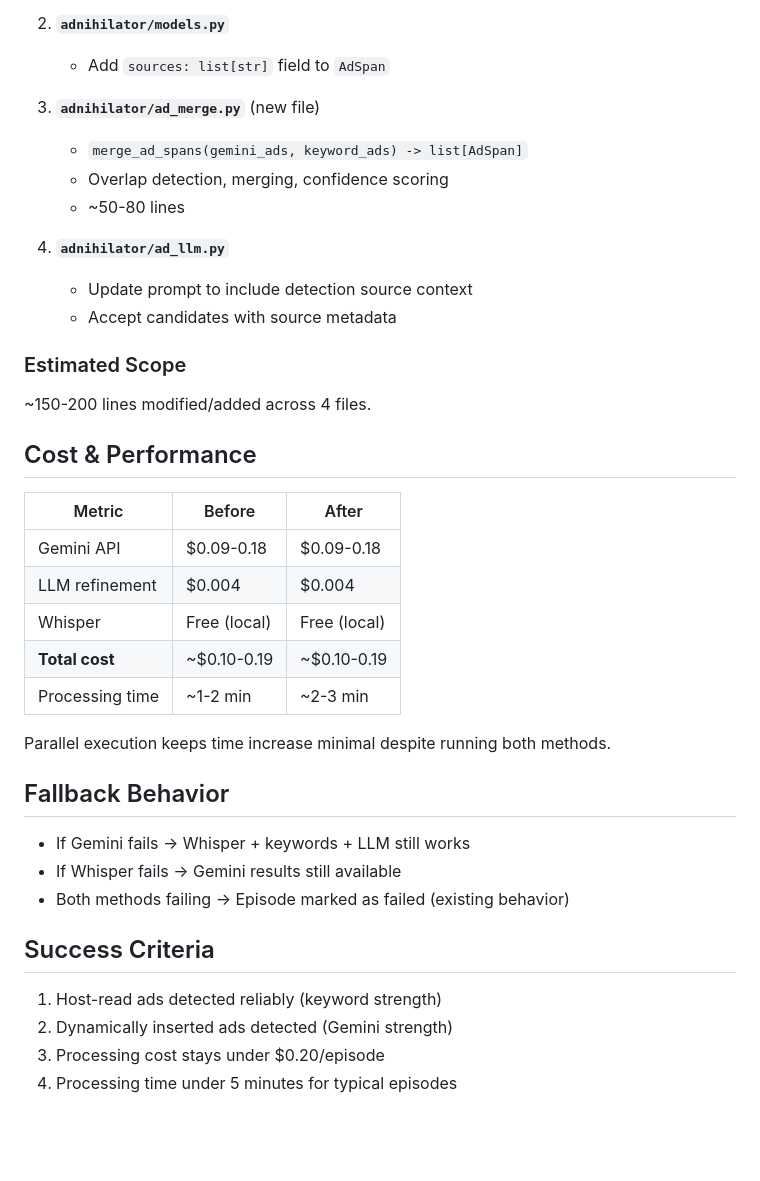
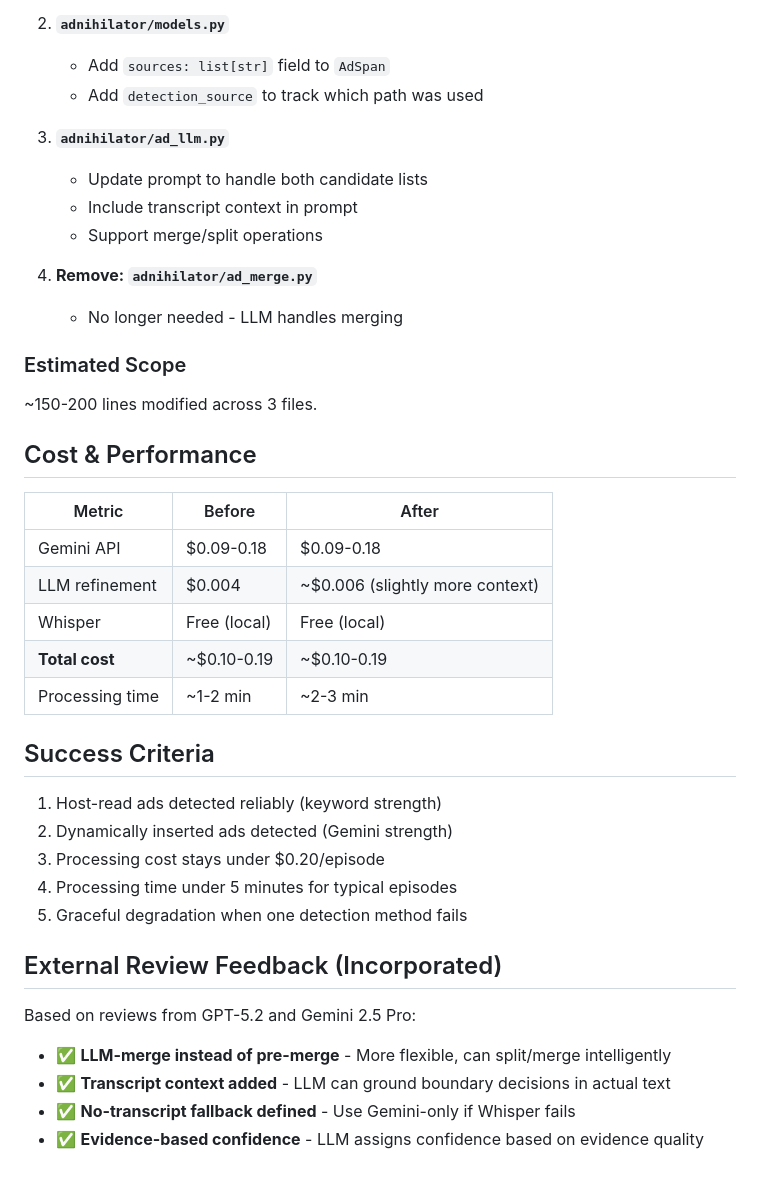
Before and after one commit to jfox85/adnihilator, a Markdown page: docs/plans/2025-12-23-parallel-detection-design.md, the part around one of its changes. Rendered like a GitHub page; blank space fills up the shorter version.

```diff
--- a/docs/plans/2025-12-23-parallel-detection-design.md
+++ b/docs/plans/2025-12-23-parallel-detection-design.md
@@ -105,37 +149,29 @@ LLM prompt guidance:
 
 2. **`adnihilator/models.py`**
    - Add `sources: list[str]` field to `AdSpan`
+   - Add `detection_source` to track which path was used
 
-3. **`adnihilator/ad_merge.py`** (new file)
-   - `merge_ad_spans(gemini_ads, keyword_ads) -> list[AdSpan]`
-   - Overlap detection, merging, confidence scoring
-   - ~50-80 lines
+3. **`adnihilator/ad_llm.py`**
+   - Update prompt to handle both candidate lists
+   - Include transcript context in prompt
+   - Support merge/split operations
 
-4. **`adnihilator/ad_llm.py`**
-   - Update prompt to include detection source context
-   - Accept candidates with source metadata
+4. **Remove: `adnihilator/ad_merge.py`**
+   - No longer needed - LLM handles merging
 
 ### Estimated Scope
 
-~150-200 lines modified/added across 4 files.
+~150-200 lines modified across 3 files.
 
 ## Cost & Performance
 
 | Metric | Before | After |
 |--------|--------|-------|
 | Gemini API | $0.09-0.18 | $0.09-0.18 |
-| LLM refinement | $0.004 | $0.004 |
+| LLM refinement | $0.004 | ~$0.006 (slightly more context) |
 | Whisper | Free (local) | Free (local) |
 | **Total cost** | ~$0.10-0.19 | ~$0.10-0.19 |
 | Processing time | ~1-2 min | ~2-3 min |
-
-Parallel execution keeps time increase minimal despite running both methods.
-
-## Fallback Behavior
-
-- If Gemini fails → Whisper + keywords + LLM still works
-- If Whisper fails → Gemini results still available
-- Both methods failing → Episode marked as failed (existing behavior)
 
 ## Success Criteria
 
@@ -143,3 +179,13 @@ Parallel execution keeps time increase minimal despite running both methods.
 2. Dynamically inserted ads detected (Gemini strength)
 3. Processing cost stays under $0.20/episode
 4. Processing time under 5 minutes for typical episodes
+5. Graceful degradation when one detection method fails
+
+## External Review Feedback (Incorporated)
+
+Based on reviews from GPT-5.2 and Gemini 2.5 Pro:
+
+- ✅ **LLM-merge instead of pre-merge** - More flexible, can split/merge intelligently
+- ✅ **Transcript context added** - LLM can ground boundary decisions in actual text
+- ✅ **No-transcript fallback defined** - Use Gemini-only if Whisper fails
+- ✅ **Evidence-based confidence** - LLM assigns confidence based on evidence quality
```
Also changed, not shown: other parts of docs/plans/2025-12-23-parallel-detection-design.md (+100 -56 lines).
